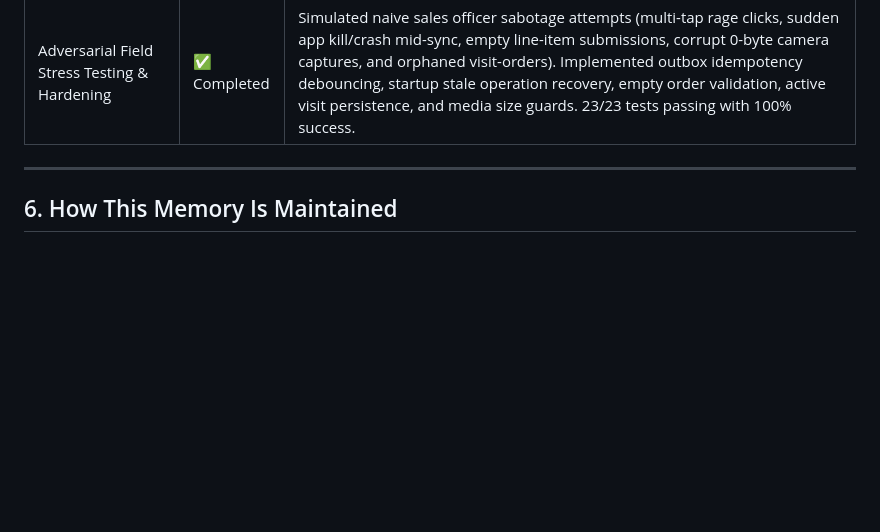
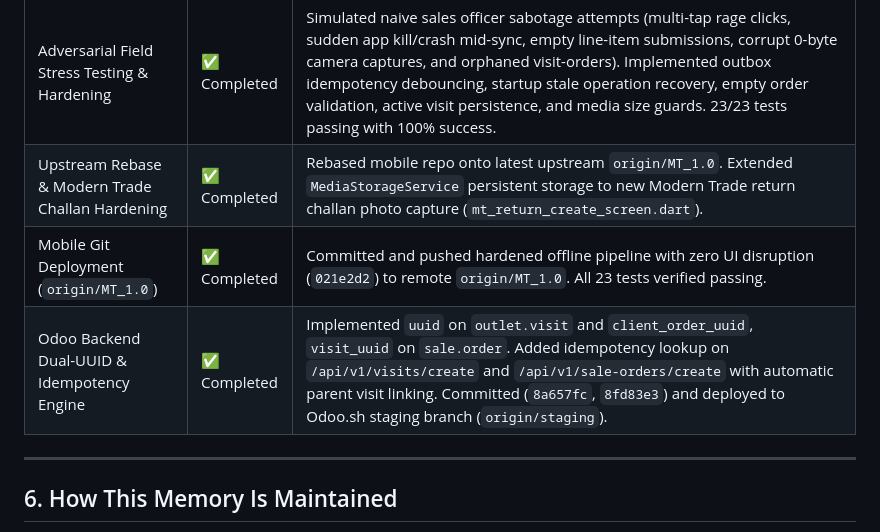
Before and after one commit to metaodoo/secondary_sales_app, a Markdown page: session_memory/ACTIVE_SESSION_STATE.md, the part around the change. Rendered like a GitHub page; blank space fills up the shorter version.

Commit message:
[REF] docs: update active session state with backend & staging sync

```diff
--- a/session_memory/ACTIVE_SESSION_STATE.md
+++ b/session_memory/ACTIVE_SESSION_STATE.md
@@ -165,6 +165,9 @@ All generated SRS, architectural specifications, and offline blueprints are loca
 | Android Build & Test Pipeline Verification | ✅ Completed | Fixed Gradle Kotlin DSL (`kotlin-android` plugin, `jvmTarget.set(JVM_17)`), upgraded NDK to `28.2.13676358`, and resolved Dart SDK constraint to `^3.11.0`. `flutter build apk --debug` succeeded (`build/app/outputs/flutter-apk/app-debug.apk` generated). All unit/widget tests passing (13/13). |
 | End-to-End Automated QA Pipeline Test Suite | ✅ Completed | Authored `test/e2e_offline_pipeline_test.dart` with 7 comprehensive field scenarios: master data caching, offline check-in, causal order booking with parent linking, damage returns, FIFO outbox flush, non-transient error quarantine, and transient network glitch backoff. |
 | Adversarial Field Stress Testing & Hardening | ✅ Completed | Simulated naive sales officer sabotage attempts (multi-tap rage clicks, sudden app kill/crash mid-sync, empty line-item submissions, corrupt 0-byte camera captures, and orphaned visit-orders). Implemented outbox idempotency debouncing, startup stale operation recovery, empty order validation, active visit persistence, and media size guards. 23/23 tests passing with 100% success. |
+| Upstream Rebase & Modern Trade Challan Hardening | ✅ Completed | Rebased mobile repo onto latest upstream `origin/MT_1.0`. Extended `MediaStorageService` persistent storage to new Modern Trade return challan photo capture (`mt_return_create_screen.dart`). |
+| Mobile Git Deployment (`origin/MT_1.0`) | ✅ Completed | Committed and pushed hardened offline pipeline with zero UI disruption (`021e2d2`) to remote `origin/MT_1.0`. All 23 tests verified passing. |
+| Odoo Backend Dual-UUID & Idempotency Engine | ✅ Completed | Implemented `uuid` on `outlet.visit` and `client_order_uuid`, `visit_uuid` on `sale.order`. Added idempotency lookup on `/api/v1/visits/create` and `/api/v1/sale-orders/create` with automatic parent visit linking. Committed (`8a657fc`, `8fd83e3`) and deployed to Odoo.sh staging branch (`origin/staging`). |
 
 ---
 
```
